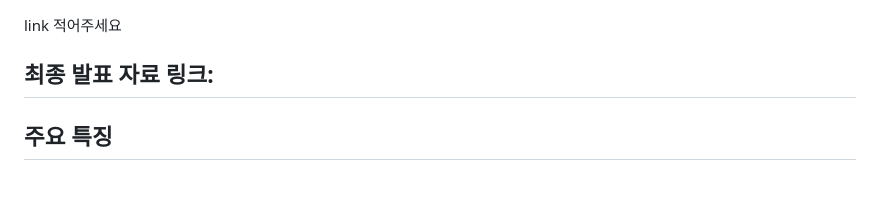
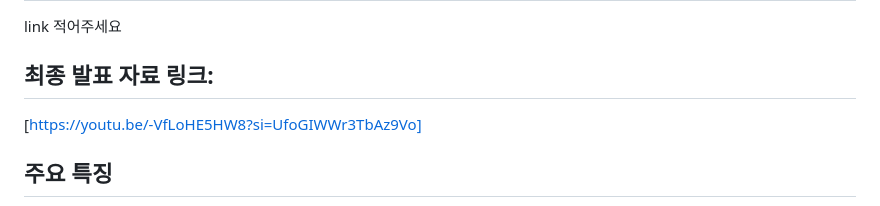
Before and after one commit to leesuji2000/OpenSourceProject-Team-18, a Markdown page: README.md, the part around the change. Drawn GitHub-style.

```diff
--- a/README.md
+++ b/README.md
@@ -2,7 +2,7 @@
  link 적어주세요
 
 ## 최종 발표 자료 링크:
-
+[https://youtu.be/-VfLoHE5HW8?si=UfoGIWWr3TbAz9Vo]
 
 ## 주요 특징
 어린이에게 영단어 암기법을 제공하는 서비스입니다.
```
